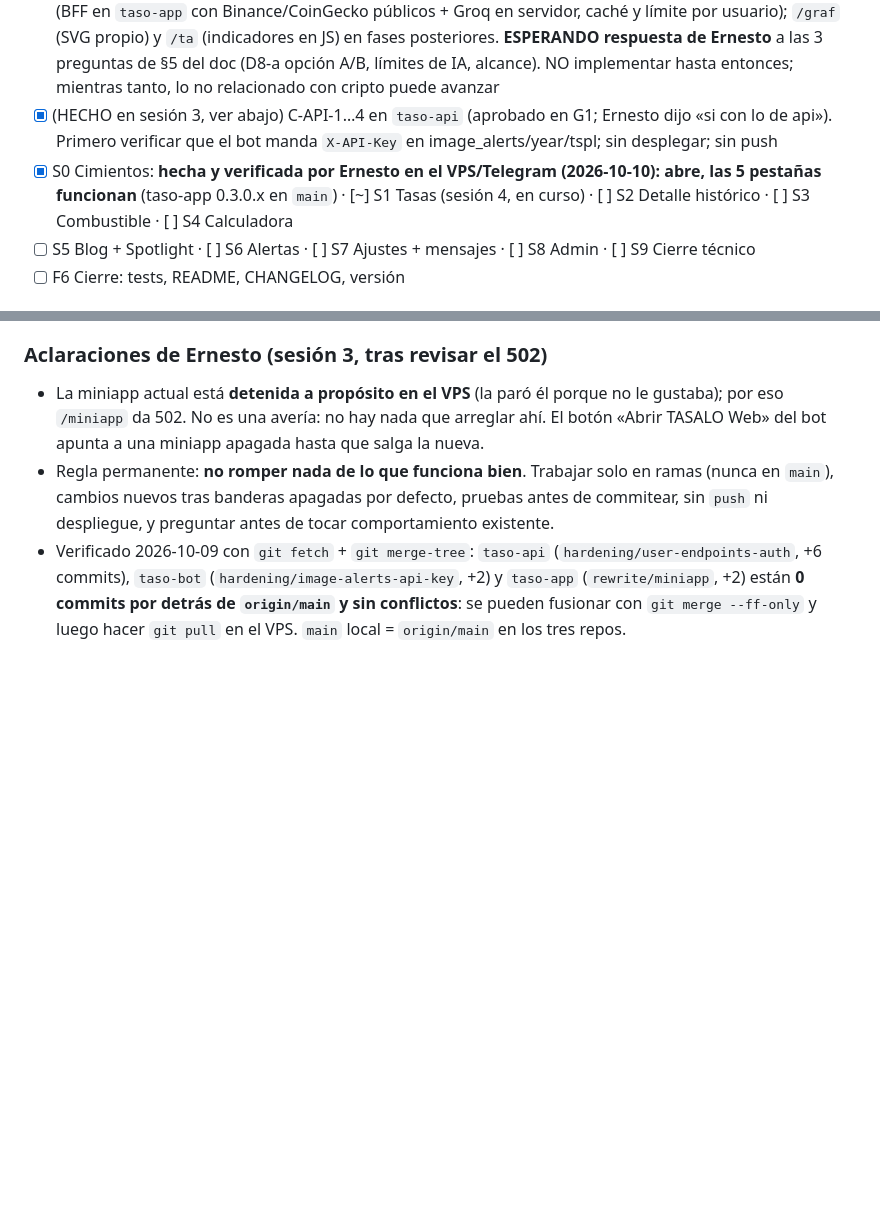
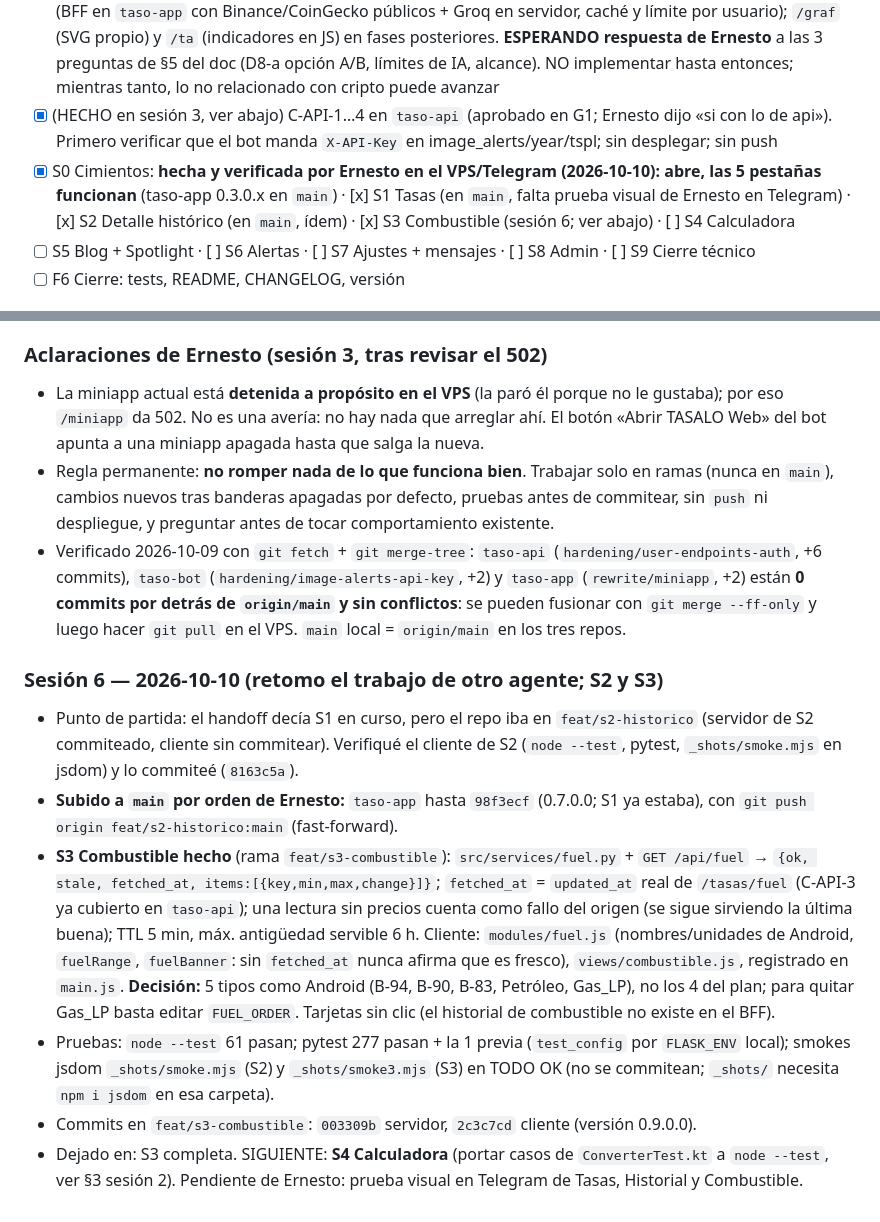
Before and after one commit to TASALO-TEAM/taso-app, a Markdown page: docs/HANDOFF_AGENTE.md, 2 parts joined by grey strips. Rendered like a GitHub page; blank space fills up the shorter version.

Commit message:
docs(app): handoff actualizado (S2 y S3 hechas, sesion 6)

```diff
--- a/docs/HANDOFF_AGENTE.md
+++ b/docs/HANDOFF_AGENTE.md
@@ -23,7 +23,7 @@ Fuente de la tarea: `PROMPT_REESCRITURA_MINIAPP.md` (subido por Ernesto en el ch
 - [x] F4 Diseño: sistema de diseño (`docs/DISENO.md`) + 16 maquetas Design publicadas (URL en §4). **G2 APROBADA por Ernesto (sesión 2: «me gusta lo que veo»)**
 - [x] Análisis `/p`, `/ta`, `/graf` → `docs/ANALISIS_CRIPTO.md` (pedido de Ernesto tras G2). Recomendación: construir `/p` en fase 1 (nueva pantalla «Mercado» desde un icono de búsqueda en Tasas) con **opción B** (BFF en `taso-app` con Binance/CoinGecko públicos + Groq en servidor, caché y límite por usuario); `/graf` (SVG propio) y `/ta` (indicadores en JS) en fases posteriores. **ESPERANDO respuesta de Ernesto** a las 3 preguntas de §5 del doc (D8-a opción A/B, límites de IA, alcance). NO implementar hasta entonces; mientras tanto, lo no relacionado con cripto puede avanzar
 - [x] (HECHO en sesión 3, ver abajo) C-API-1…4 en `taso-api` (aprobado en G1; Ernesto dijo «si con lo de api»). Primero verificar que el bot manda `X-API-Key` en image_alerts/year/tspl; sin desplegar; sin push
-- [x] S0 Cimientos: **hecha y verificada por Ernesto en el VPS/Telegram (2026-10-10): abre, las 5 pestañas funcionan** (taso-app 0.3.0.x en `main`) · [~] S1 Tasas (sesión 4, en curso) · [ ] S2 Detalle histórico · [ ] S3 Combustible · [ ] S4 Calculadora
+- [x] S0 Cimientos: **hecha y verificada por Ernesto en el VPS/Telegram (2026-10-10): abre, las 5 pestañas funcionan** (taso-app 0.3.0.x en `main`) · [x] S1 Tasas (en `main`, falta prueba visual de Ernesto en Telegram) · [x] S2 Detalle histórico (en `main`, ídem) · [x] S3 Combustible (sesión 6; ver abajo) · [ ] S4 Calculadora
 - [ ] S5 Blog + Spotlight · [ ] S6 Alertas · [ ] S7 Ajustes + mensajes · [ ] S8 Admin · [ ] S9 Cierre técnico
 - [ ] F6 Cierre: tests, README, CHANGELOG, versión
 
@@ -87,3 +87,11 @@ Cómo continuar: `Artifact` action `read` con la URL → abrir `project/Main.dc.
 - La miniapp actual está **detenida a propósito en el VPS** (la paró él porque no le gustaba); por eso `/miniapp` da 502. No es una avería: no hay nada que arreglar ahí. El botón «Abrir TASALO Web» del bot apunta a una miniapp apagada hasta que salga la nueva.
 - Regla permanente: **no romper nada de lo que funciona bien**. Trabajar solo en ramas (nunca en `main`), cambios nuevos tras banderas apagadas por defecto, pruebas antes de commitear, sin `push` ni despliegue, y preguntar antes de tocar comportamiento existente.
 - Verificado 2026-10-09 con `git fetch` + `git merge-tree`: `taso-api` (`hardening/user-endpoints-auth`, +6 commits), `taso-bot` (`hardening/image-alerts-api-key`, +2) y `taso-app` (`rewrite/miniapp`, +2) están **0 commits por detrás de `origin/main` y sin conflictos**: se pueden fusionar con `git merge --ff-only` y luego hacer `git pull` en el VPS. `main` local = `origin/main` en los tres repos.
+
+### Sesión 6 — 2026-10-10 (retomo el trabajo de otro agente; S2 y S3)
+- Punto de partida: el handoff decía S1 en curso, pero el repo iba en `feat/s2-historico` (servidor de S2 commiteado, cliente sin commitear). Verifiqué el cliente de S2 (`node --test`, pytest, `_shots/smoke.mjs` en jsdom) y lo commiteé (`8163c5a`).
+- **Subido a `main` por orden de Ernesto:** `taso-app` hasta `98f3ecf` (0.7.0.0; S1 ya estaba), con `git push origin feat/s2-historico:main` (fast-forward).
+- **S3 Combustible hecho** (rama `feat/s3-combustible`): `src/services/fuel.py` + `GET /api/fuel` → `{ok, stale, fetched_at, items:[{key,min,max,change}]}`; `fetched_at` = `updated_at` real de `/tasas/fuel` (C-API-3 ya cubierto en `taso-api`); una lectura sin precios cuenta como fallo del origen (se sigue sirviendo la última buena); TTL 5 min, máx. antigüedad servible 6 h. Cliente: `modules/fuel.js` (nombres/unidades de Android, `fuelRange`, `fuelBanner`: sin `fetched_at` nunca afirma que es fresco), `views/combustible.js`, registrado en `main.js`. **Decisión:** 5 tipos como Android (B-94, B-90, B-83, Petróleo, Gas_LP), no los 4 del plan; para quitar Gas_LP basta editar `FUEL_ORDER`. Tarjetas sin clic (el historial de combustible no existe en el BFF).
+- Pruebas: `node --test` 61 pasan; pytest 277 pasan + la 1 previa (`test_config` por `FLASK_ENV` local); smokes jsdom `_shots/smoke.mjs` (S2) y `_shots/smoke3.mjs` (S3) en TODO OK (no se commitean; `_shots/` necesita `npm i jsdom` en esa carpeta).
+- Commits en `feat/s3-combustible`: `003309b` servidor, `2c3c7cd` cliente (versión 0.9.0.0).
+- Dejado en: S3 completa. SIGUIENTE: **S4 Calculadora** (portar casos de `ConverterTest.kt` a `node --test`, ver §3 sesión 2). Pendiente de Ernesto: prueba visual en Telegram de Tasas, Historial y Combustible.
```
